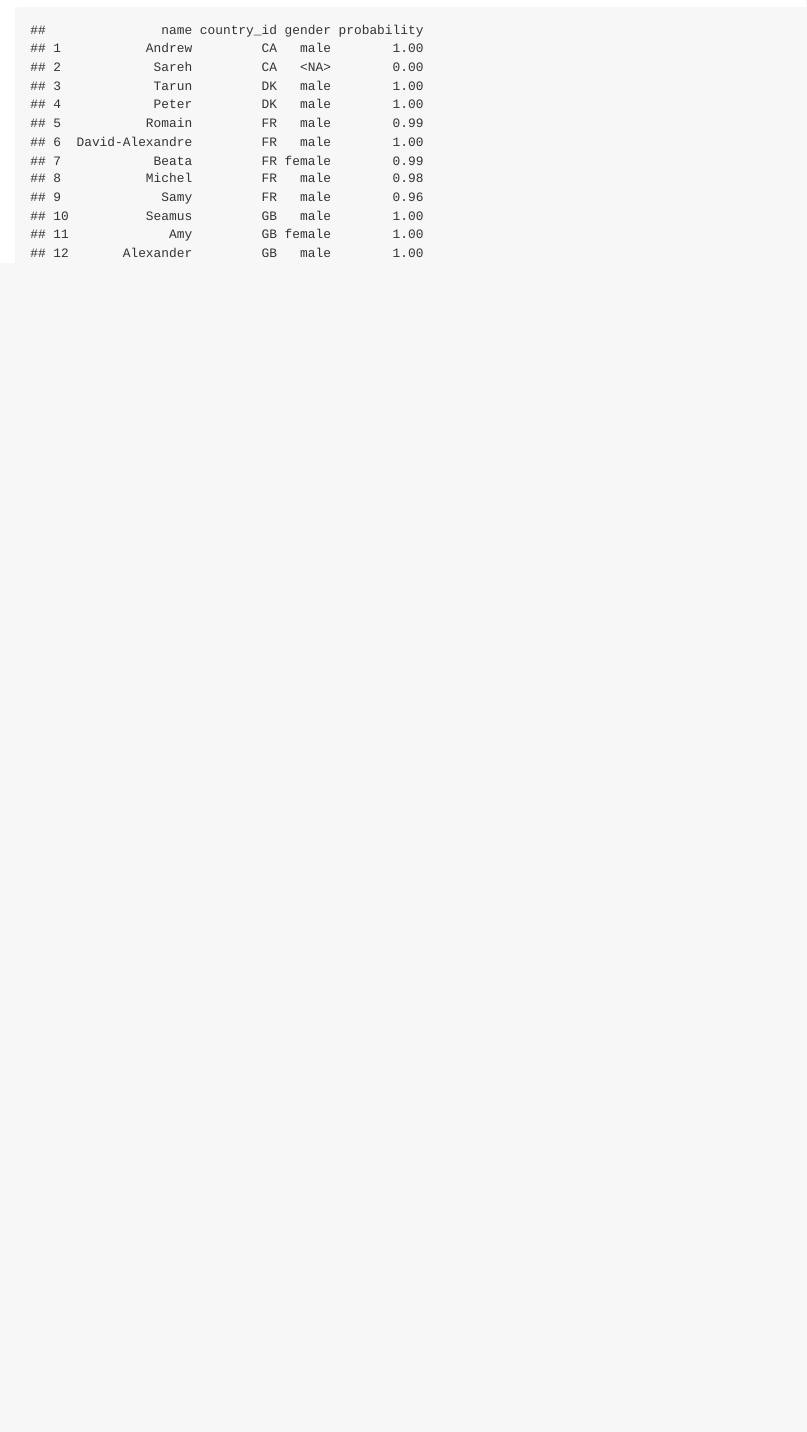
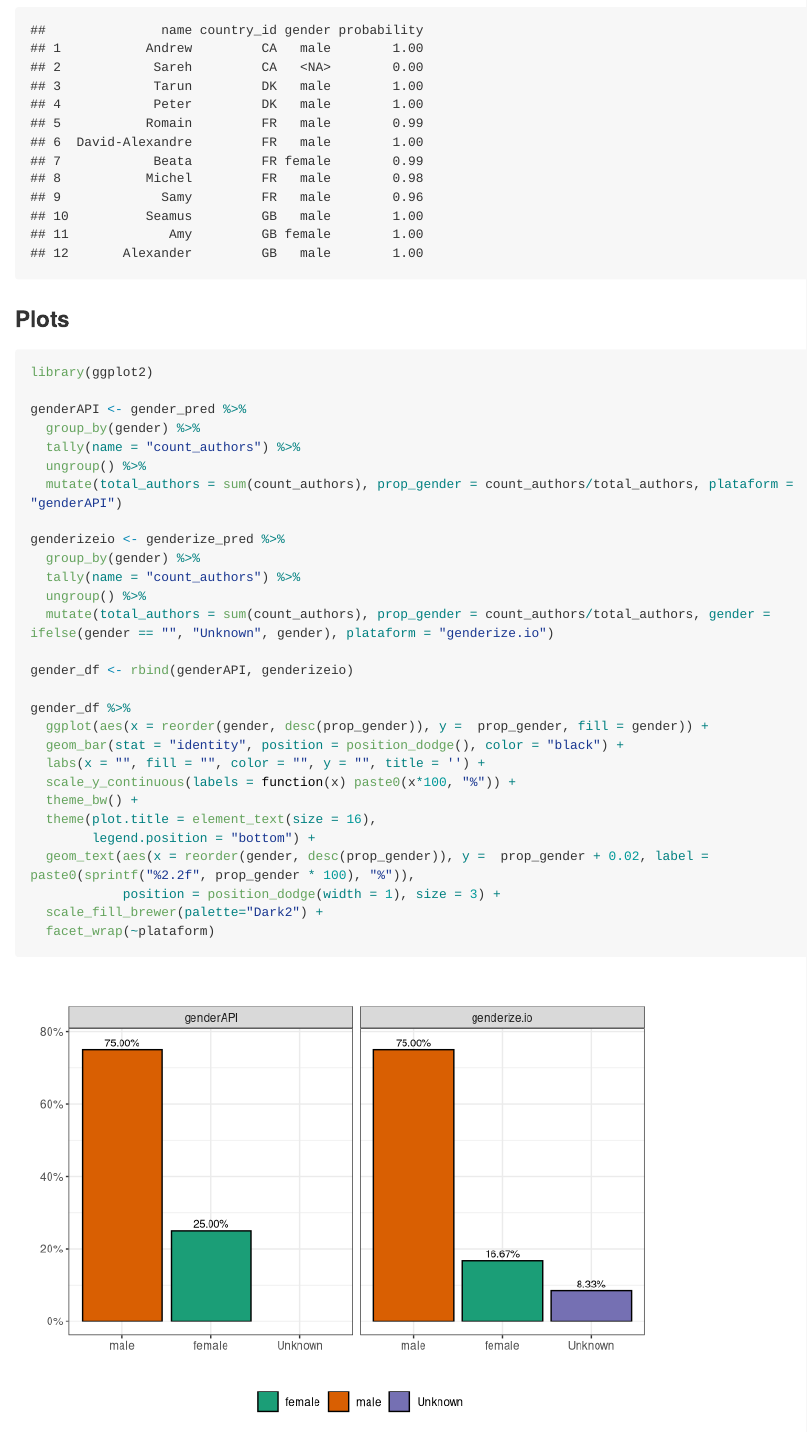
Before and after one commit to hugofitipaldi/gwas_mining, an R Markdown document (R/gender_example.Rmd): the page in a window 1100 px wide, from 2590 px down. Rendered offline with R 4.5, knitr and Pandoc, with nearby package versions; some code elsewhere in the file could not run offline; long lines of code are wrapped.

Commit message:
editing gender tutorial

````diff
--- a/R/gender_example.Rmd
+++ b/R/gender_example.Rmd
@@ -120,3 +120,41 @@ genderize_pred %>%
 ## 11             Amy         GB female        1.00
 ## 12       Alexander         GB   male        1.00
 ```
+
+### Plots
+
+```{r include=FALSE}
+gender_pred <- rio::import("../data/function_data/genderAPI_example.csv")
+genderize_pred <- rio::import("../data/function_data/genderizeio_example.csv")
+```
+
+```{r}
+library(ggplot2)
+
+genderAPI <- gender_pred %>%
+  group_by(gender) %>%
+  tally(name = "count_authors") %>%
+  ungroup() %>%
+  mutate(total_authors = sum(count_authors), prop_gender = count_authors/total_authors, plataform = "genderAPI")
+
+genderizeio <- genderize_pred %>%
+  group_by(gender) %>%
+  tally(name = "count_authors") %>%
+  ungroup() %>%
+  mutate(total_authors = sum(count_authors), prop_gender = count_authors/total_authors, gender =  ifelse(gender == "", "Unknown", gender), plataform = "genderize.io")
+
+gender_df <- rbind(genderAPI, genderizeio)
+
+gender_df %>%
+  ggplot(aes(x = reorder(gender, desc(prop_gender)), y =  prop_gender, fill = gender)) +
+  geom_bar(stat = "identity", position = position_dodge(), color = "black") +
+  labs(x = "", fill = "", color = "", y = "", title = '') +
+  scale_y_continuous(labels = function(x) paste0(x*100, "%")) +
+  theme_bw() +
+  theme(plot.title = element_text(size = 16),
+        legend.position = "bottom") +
+  geom_text(aes(x = reorder(gender, desc(prop_gender)), y =  prop_gender + 0.02, label = paste0(sprintf("%2.2f", prop_gender * 100), "%")),
+            position = position_dodge(width = 1), size = 3) +
+  scale_fill_brewer(palette="Dark2") +
+  facet_wrap(~plataform)
+```
--- /dev/null
+++ b/data/function_data/genderizeio_example.csv
@@ -0,0 +1,13 @@
+name,country_id,gender,probability
+Andrew,CA,male,1
+Sareh,CA,,0
+Tarun,DK,male,1
+Peter,DK,male,1
+Romain,FR,male,0.99
+David-Alexandre,FR,male,1
+Beata,FR,female,0.99
+Michel,FR,male,0.98
+Samy,FR,male,0.96
+Seamus,GB,male,1
+Amy,GB,female,1
+Alexander,GB,male,1
````
Also changed, not shown: data/function_data/genderAPI_example.csv (added, +13 -0 lines), R/gender_example.md, R/gender_example_files/figure-gfm/unnamed-chunk-7-1.png (added).
